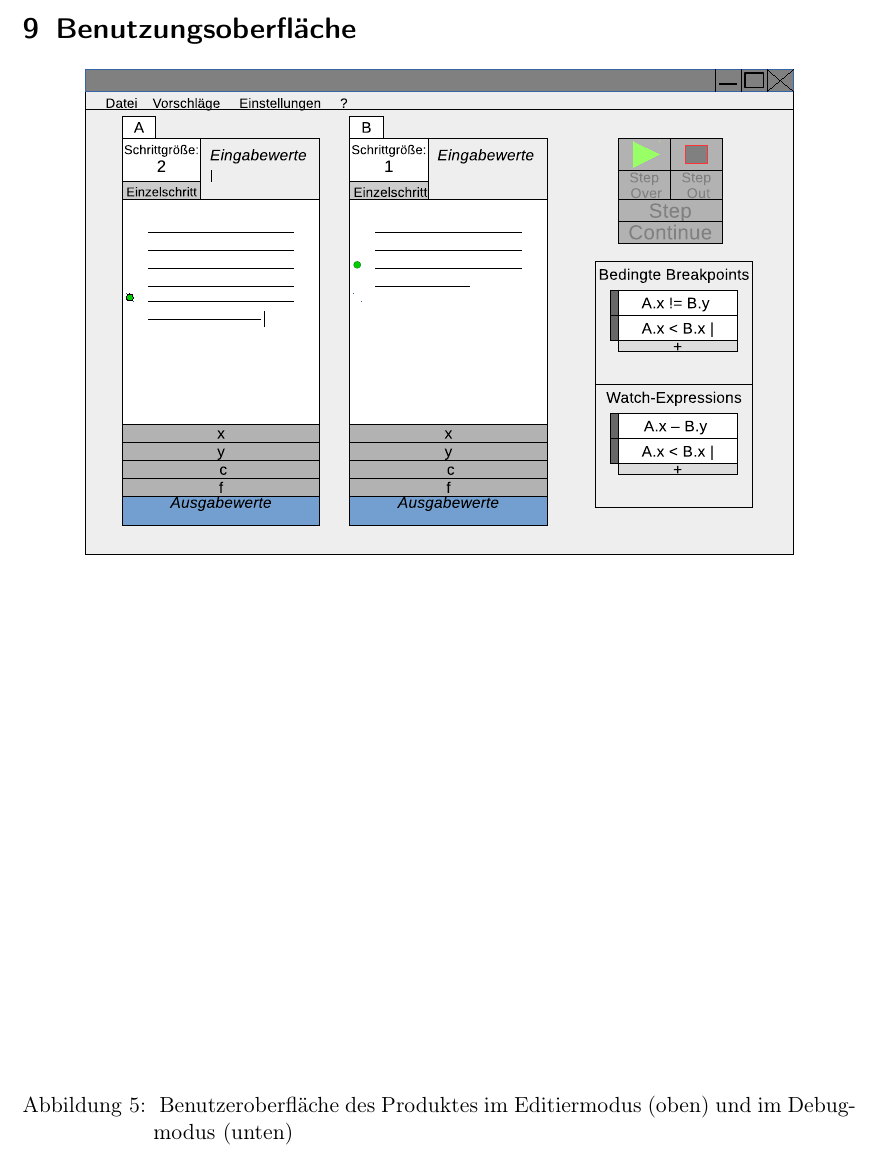
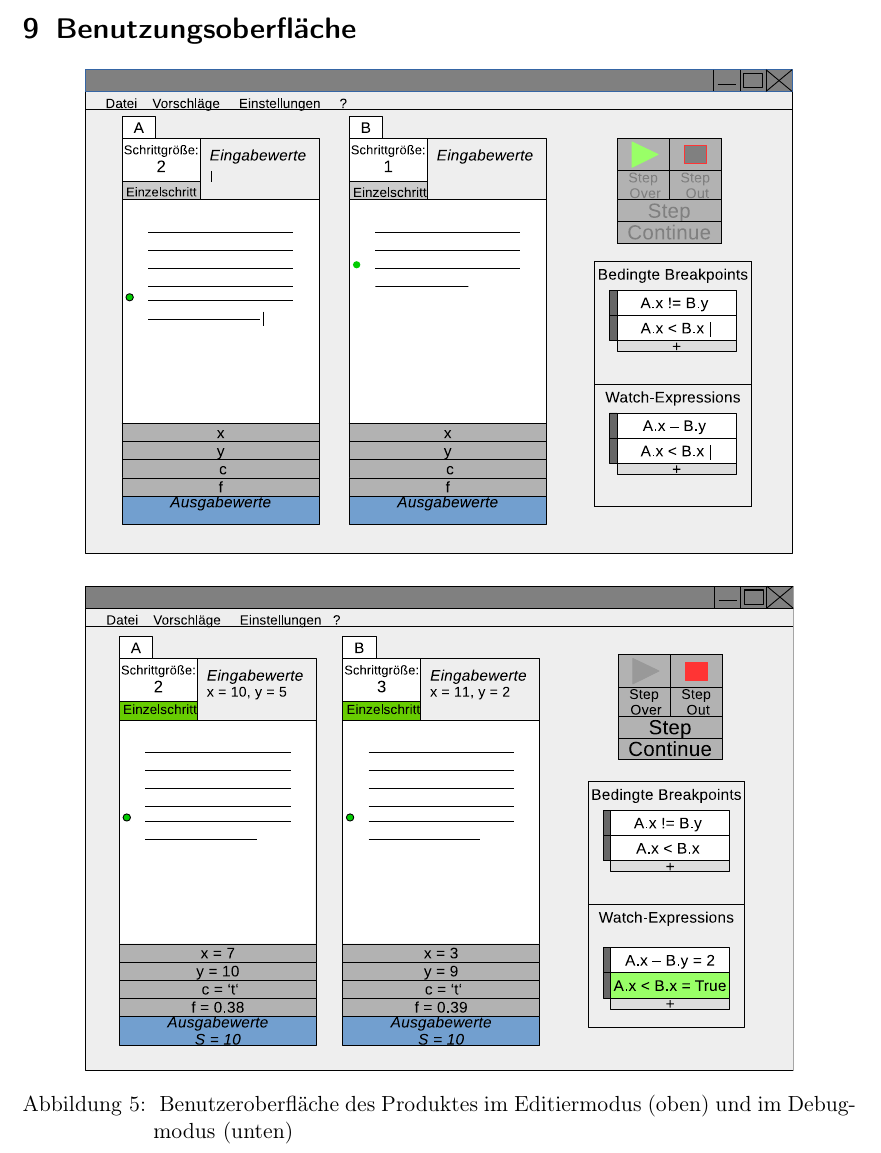
Before and after one commit to JoanaP1997/PSE, a LaTeX document (Plichtenheft/Pflichtenheft.tex): part of page 18 of 25, cut so that both start at the same text. Compiled offline with pdfLaTeX.

Commit message:
* GUI Skizze gefixt

```diff
--- a/Plichtenheft/Pflichtenheft.tex
+++ b/Plichtenheft/Pflichtenheft.tex
@@ -498,7 +498,7 @@ Das Beenden des Produkts ist an jeder Stelle möglich.
 \begin{figure}[!ht]
     \vspace{-10pt}
     \centering
-       \includegraphics[width=0.85\textwidth]{skizzeEdit.eps}
+       \includegraphics[width=0.85\textwidth]{skizzeFull.eps}
        \caption{
          Benutzeroberfläche des Produktes im Editiermodus (oben) und im Debugmodus
          (unten)
```
Also changed, not shown: Plichtenheft/skizzeFull.eps (added).
